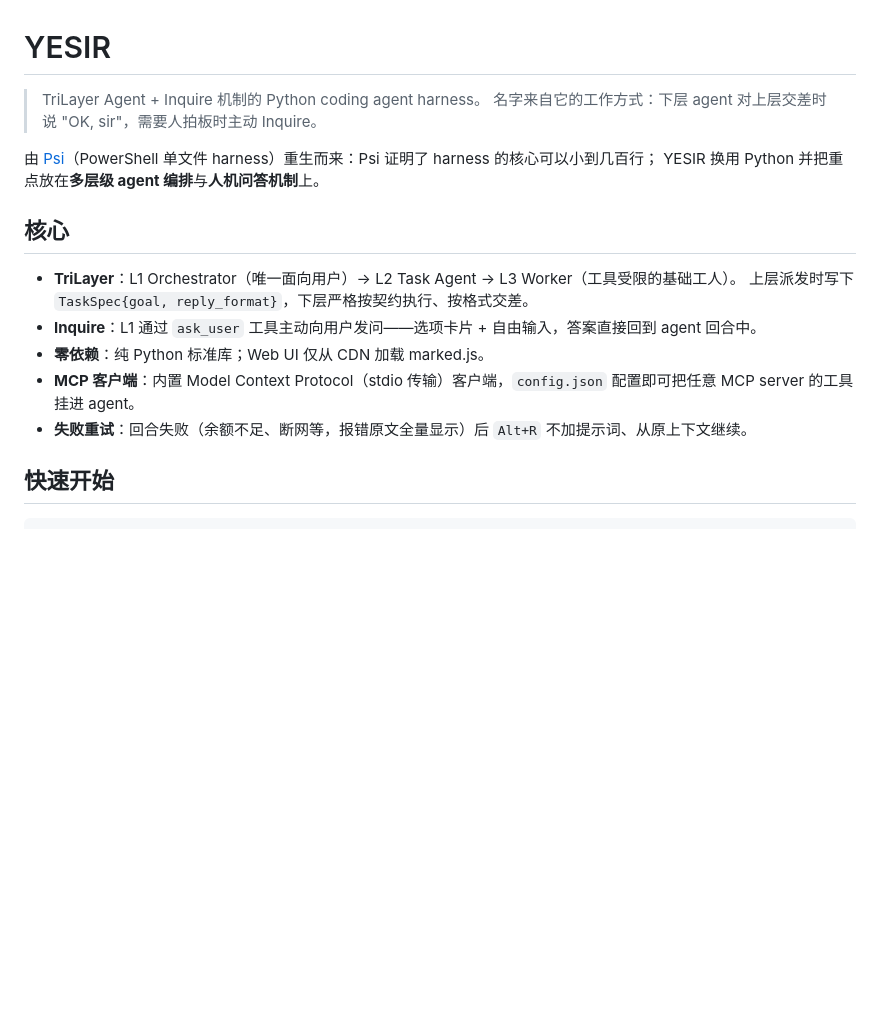
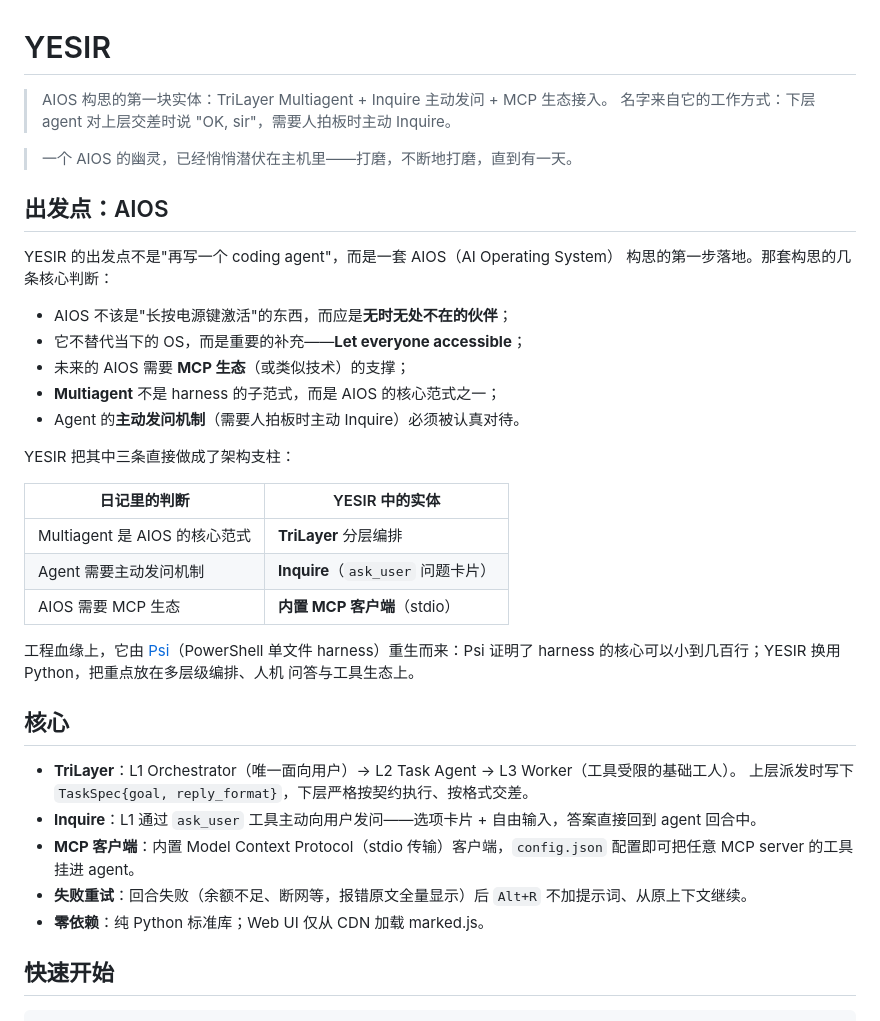
Before and after one commit to Offblink/YESIR, a Markdown page: README.md, the part around the change. Drawn GitHub-style; blank space fills up the shorter version.

Commit message:
Rewrite README: AIOS origin story and pillar mapping

```diff
--- a/README.md
+++ b/README.md
@@ -1,19 +1,41 @@
 # YESIR
 
-> TriLayer Agent + Inquire 机制的 Python coding agent harness。
+> AIOS 构思的第一块实体：TriLayer Multiagent + Inquire 主动发问 + MCP 生态接入。
 > 名字来自它的工作方式：下层 agent 对上层交差时说 "OK, sir"，需要人拍板时主动 Inquire。
 
-由 [Psi](../Psi)（PowerShell 单文件 harness）重生而来：Psi 证明了 harness 的核心可以小到几百行；
-YESIR 换用 Python 并把重点放在**多层级 agent 编排**与**人机问答机制**上。
+> 一个 AIOS 的幽灵，已经悄悄潜伏在主机里——打磨，不断地打磨，直到有一天。
+
+## 出发点：AIOS
+
+YESIR 的出发点不是"再写一个 coding agent"，而是一套 AIOS（AI Operating System）
+构思的第一步落地。那套构思的几条核心判断：
+
+- AIOS 不该是"长按电源键激活"的东西，而应是**无时无处不在的伙伴**；
+- 它不替代当下的 OS，而是重要的补充——**Let everyone accessible**；
+- 未来的 AIOS 需要 **MCP 生态**（或类似技术）的支撑；
+- **Multiagent** 不是 harness 的子范式，而是 AIOS 的核心范式之一；
+- Agent 的**主动发问机制**（需要人拍板时主动 Inquire）必须被认真对待。
+
+YESIR 把其中三条直接做成了架构支柱：
+
+| 日记里的判断 | YESIR 中的实体 |
+|---|---|
+| Multiagent 是 AIOS 的核心范式 | **TriLayer** 分层编排 |
+| Agent 需要主动发问机制 | **Inquire**（`ask_user` 问题卡片） |
+| AIOS 需要 MCP 生态 | **内置 MCP 客户端**（stdio） |
+
+工程血缘上，它由 [Psi](../Psi)（PowerShell 单文件 harness）重生而来：Psi 证明了
+harness 的核心可以小到几百行；YESIR 换用 Python，把重点放在多层级编排、人机
+问答与工具生态上。
 
 ## 核心
 
 - **TriLayer**：L1 Orchestrator（唯一面向用户）→ L2 Task Agent → L3 Worker（工具受限的基础工人）。
   上层派发时写下 `TaskSpec{goal, reply_format}`，下层严格按契约执行、按格式交差。
 - **Inquire**：L1 通过 `ask_user` 工具主动向用户发问——选项卡片 + 自由输入，答案直接回到 agent 回合中。
-- **零依赖**：纯 Python 标准库；Web UI 仅从 CDN 加载 marked.js。
 - **MCP 客户端**：内置 Model Context Protocol（stdio 传输）客户端，`config.json` 配置即可把任意 MCP server 的工具挂进 agent。
 - **失败重试**：回合失败（余额不足、断网等，报错原文全量显示）后 `Alt+R` 不加提示词、从原上下文继续。
+- **零依赖**：纯 Python 标准库；Web UI 仅从 CDN 加载 marked.js。
 
 ## 快速开始
 
```
